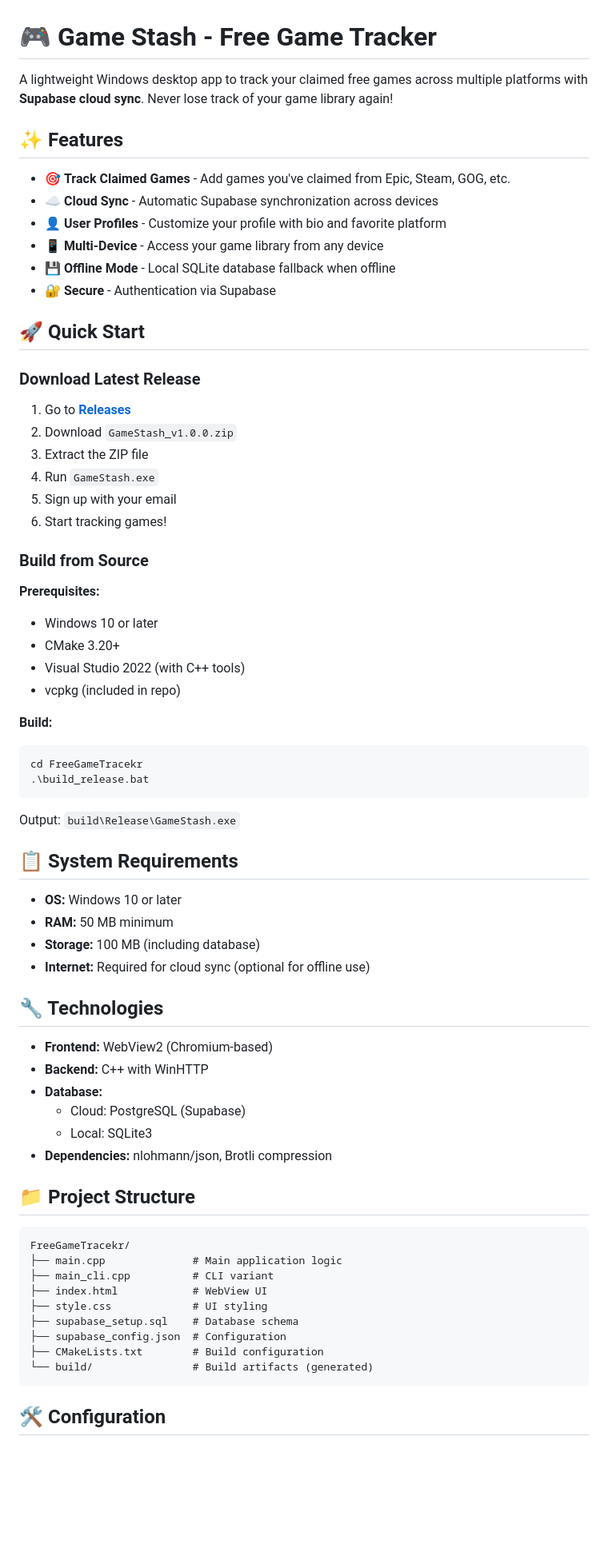
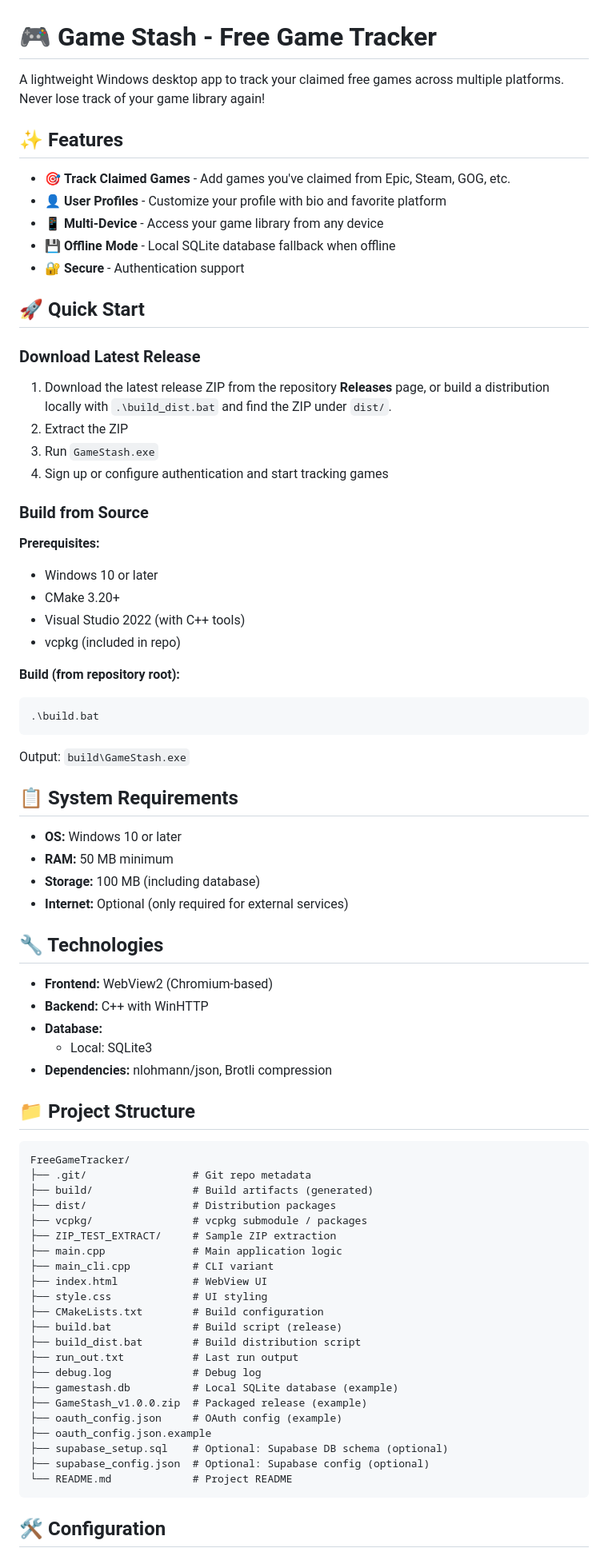
Before and after one commit to not-Lucifer/GameStash-Free-Game-Tracker, a Markdown page: README.md, the part around one of its changes. Shown at 80% size. Drawn GitHub-style; blank space fills up the shorter version.

Commit message:
docs: sync README with repository structure and update build instructions

````diff
--- a/README.md
+++ b/README.md
@@ -1,25 +1,22 @@
 # 🎮 Game Stash - Free Game Tracker
 
-A lightweight Windows desktop app to track your claimed free games across multiple platforms with **Supabase cloud sync**. Never lose track of your game library again!
+A lightweight Windows desktop app to track your claimed free games across multiple platforms. Never lose track of your game library again!
 
 ## ✨ Features
 
 - 🎯 **Track Claimed Games** - Add games you've claimed from Epic, Steam, GOG, etc.
-- ☁️ **Cloud Sync** - Automatic Supabase synchronization across devices
 - 👤 **User Profiles** - Customize your profile with bio and favorite platform
 - 📱 **Multi-Device** - Access your game library from any device
 - 💾 **Offline Mode** - Local SQLite database fallback when offline
-- 🔐 **Secure** - Authentication via Supabase
+- 🔐 **Secure** - Authentication support
 
 ## 🚀 Quick Start
 
 ### Download Latest Release
-1. Go to **[Releases](../../releases)**
-2. Download `GameStash_v1.0.0.zip`
-3. Extract the ZIP file
-4. Run `GameStash.exe`
-5. Sign up with your email
-6. Start tracking games!
+1. Download the latest release ZIP from the repository **Releases** page, or build a distribution locally with `.\build_dist.bat` and find the ZIP under `dist/`.
+2. Extract the ZIP
+3. Run `GameStash.exe`
+4. Sign up or configure authentication and start tracking games
 
 ### Build from Source
 
@@ -29,42 +26,53 @@ A lightweight Windows desktop app to track your claimed free games across multip
 - Visual Studio 2022 (with C++ tools)
 - vcpkg (included in repo)
 
-**Build:**
-```bash
-cd FreeGameTracekr
-.\build_release.bat
+**Build (from repository root):**
+```powershell
+.\build.bat
 ```
 
-Output: `build\Release\GameStash.exe`
+Output: `build\GameStash.exe`
 
 ## 📋 System Requirements
 
 - **OS:** Windows 10 or later
 - **RAM:** 50 MB minimum
 - **Storage:** 100 MB (including database)
-- **Internet:** Required for cloud sync (optional for offline use)
+- **Internet:** Optional (only required for external services)
 
 ## 🔧 Technologies
 
 - **Frontend:** WebView2 (Chromium-based)
 - **Backend:** C++ with WinHTTP
 - **Database:**
-  - Cloud: PostgreSQL (Supabase)
   - Local: SQLite3
 - **Dependencies:** nlohmann/json, Brotli compression
 
 ## 📁 Project Structure
 
 ```
-FreeGameTracekr/
+FreeGameTracker/
+├── .git/                 # Git repo metadata
+├── build/                # Build artifacts (generated)
+├── dist/                 # Distribution packages
+├── vcpkg/                # vcpkg submodule / packages
+├── ZIP_TEST_EXTRACT/     # Sample ZIP extraction
 ├── main.cpp              # Main application logic
 ├── main_cli.cpp          # CLI variant
 ├── index.html            # WebView UI
 ├── style.css             # UI styling
-├── supabase_setup.sql    # Database schema
-├── supabase_config.json  # Configuration
 ├── CMakeLists.txt        # Build configuration
-└── build/                # Build artifacts (generated)
+├── build.bat             # Build script (release)
+├── build_dist.bat        # Build distribution script
+├── run_out.txt           # Last run output
+├── debug.log             # Debug log
+├── gamestash.db          # Local SQLite database (example)
+├── GameStash_v1.0.0.zip  # Packaged release (example)
+├── oauth_config.json     # OAuth config (example)
+├── oauth_config.json.example
+├── supabase_setup.sql    # Optional: Supabase DB schema (optional)
+├── supabase_config.json  # Optional: Supabase config (optional)
+└── README.md             # Project README
 ```
 
 ## 🛠️ Configuration
````
Also changed, not shown: other parts of README.md (+7 -19 lines).
